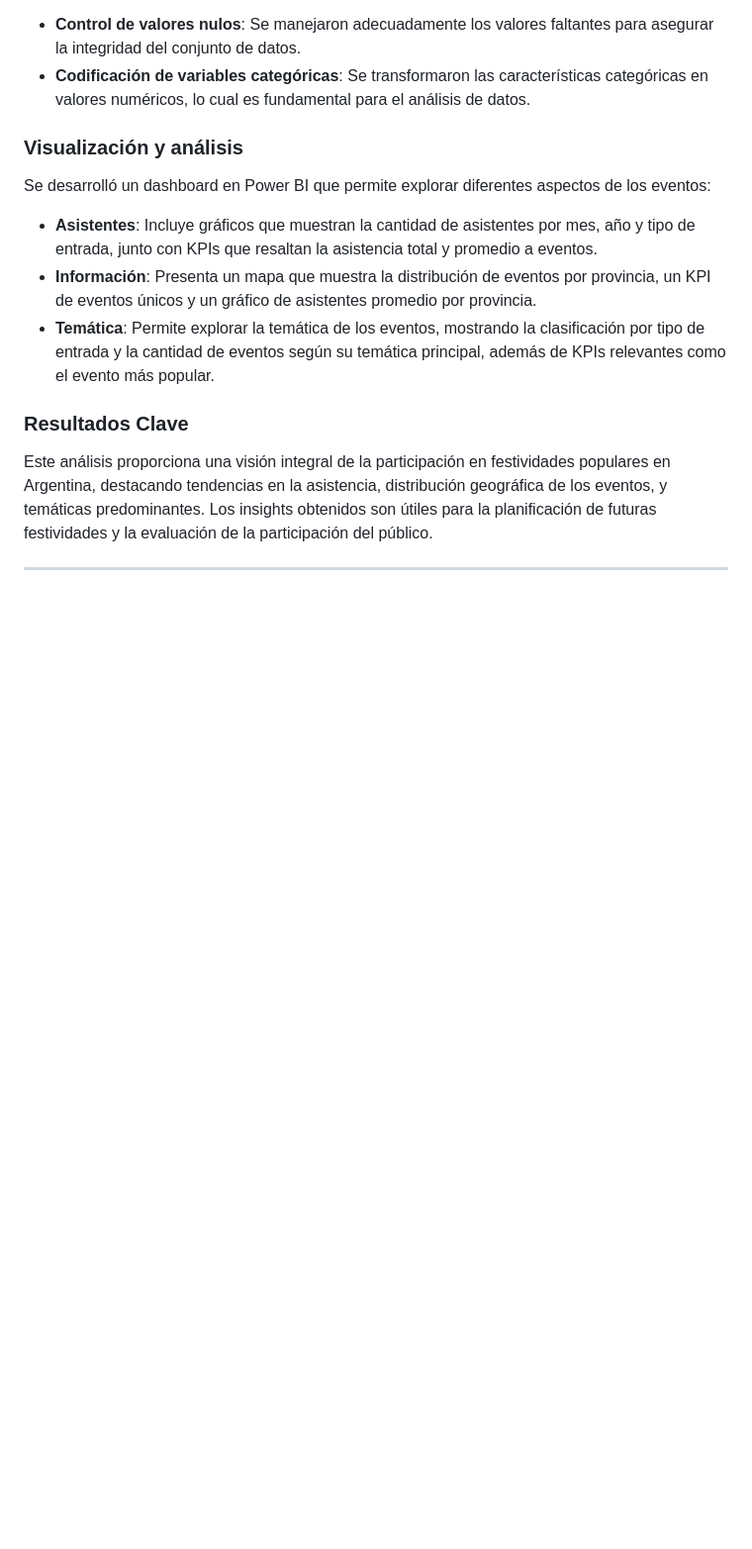
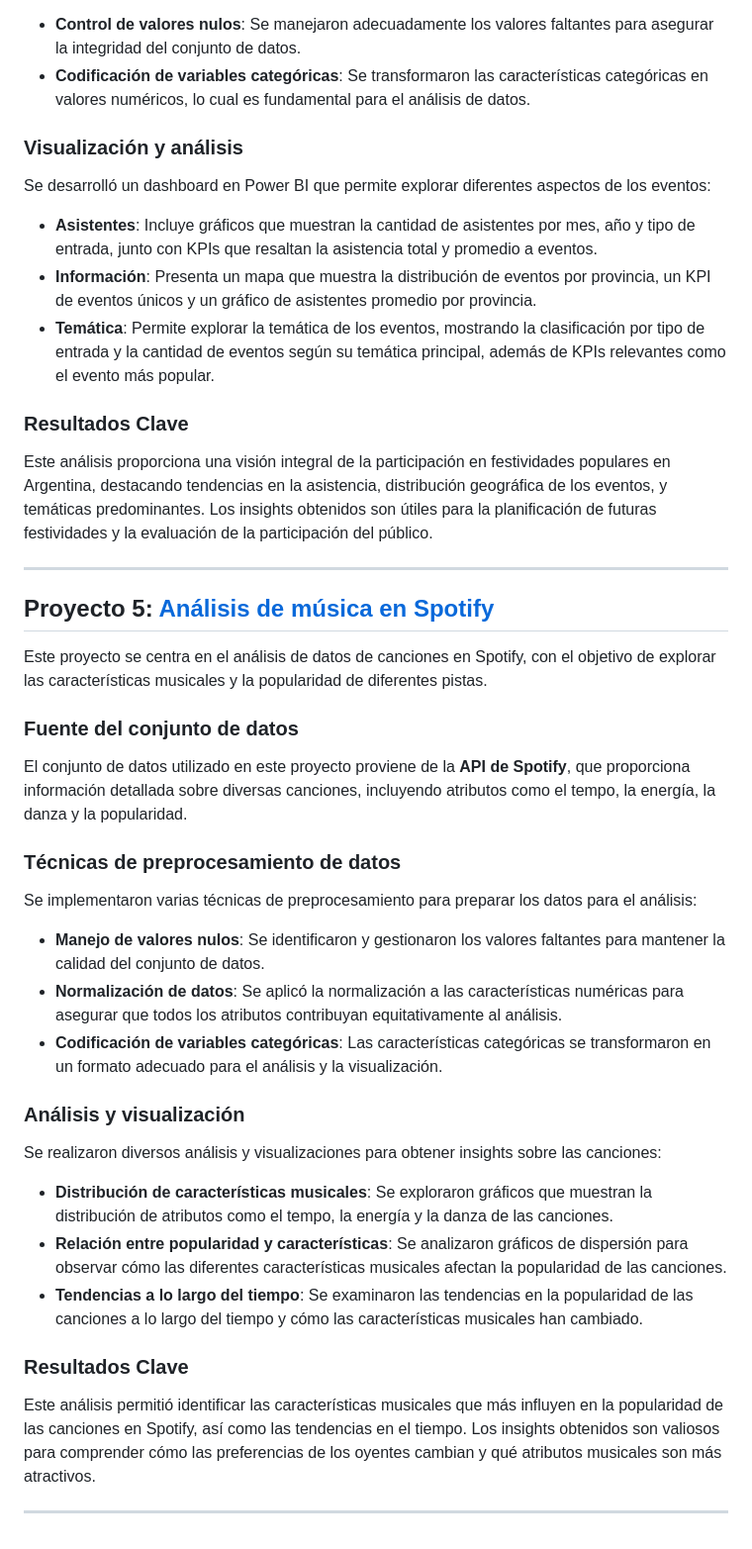
Before and after one commit to AlvarezLI/Portafolio_alvarez, a Markdown page: README.md, the part around the change. Shown: that part at 99% size. GitHub-like rendering; blank space fills up the shorter version.

```diff
--- a/README.md
+++ b/README.md
@@ -100,3 +100,29 @@ Se desarrolló un dashboard en Power BI que permite explorar diferentes aspectos
 Este análisis proporciona una visión integral de la participación en festividades populares en Argentina, destacando tendencias en la asistencia, distribución geográfica de los eventos, y temáticas predominantes. Los insights obtenidos son útiles para la planificación de futuras festividades y la evaluación de la participación del público.
 
 ---
+
+## Proyecto 5: [Análisis de música en Spotify](https://github.com/AlvarezLI/ProjectSpotify)
+
+Este proyecto se centra en el análisis de datos de canciones en Spotify, con el objetivo de explorar las características musicales y la popularidad de diferentes pistas.
+
+### Fuente del conjunto de datos
+El conjunto de datos utilizado en este proyecto proviene de la **API de Spotify**, que proporciona información detallada sobre diversas canciones, incluyendo atributos como el tempo, la energía, la danza y la popularidad.
+
+### Técnicas de preprocesamiento de datos
+Se implementaron varias técnicas de preprocesamiento para preparar los datos para el análisis:
+
+- **Manejo de valores nulos**: Se identificaron y gestionaron los valores faltantes para mantener la calidad del conjunto de datos.
+- **Normalización de datos**: Se aplicó la normalización a las características numéricas para asegurar que todos los atributos contribuyan equitativamente al análisis.
+- **Codificación de variables categóricas**: Las características categóricas se transformaron en un formato adecuado para el análisis y la visualización.
+
+### Análisis y visualización
+Se realizaron diversos análisis y visualizaciones para obtener insights sobre las canciones:
+
+- **Distribución de características musicales**: Se exploraron gráficos que muestran la distribución de atributos como el tempo, la energía y la danza de las canciones.
+- **Relación entre popularidad y características**: Se analizaron gráficos de dispersión para observar cómo las diferentes características musicales afectan la popularidad de las canciones.
+- **Tendencias a lo largo del tiempo**: Se examinaron las tendencias en la popularidad de las canciones a lo largo del tiempo y cómo las características musicales han cambiado.
+
+### Resultados Clave
+Este análisis permitió identificar las características musicales que más influyen en la popularidad de las canciones en Spotify, así como las tendencias en el tiempo. Los insights obtenidos son valiosos para comprender cómo las preferencias de los oyentes cambian y qué atributos musicales son más atractivos.
+
+---
```
